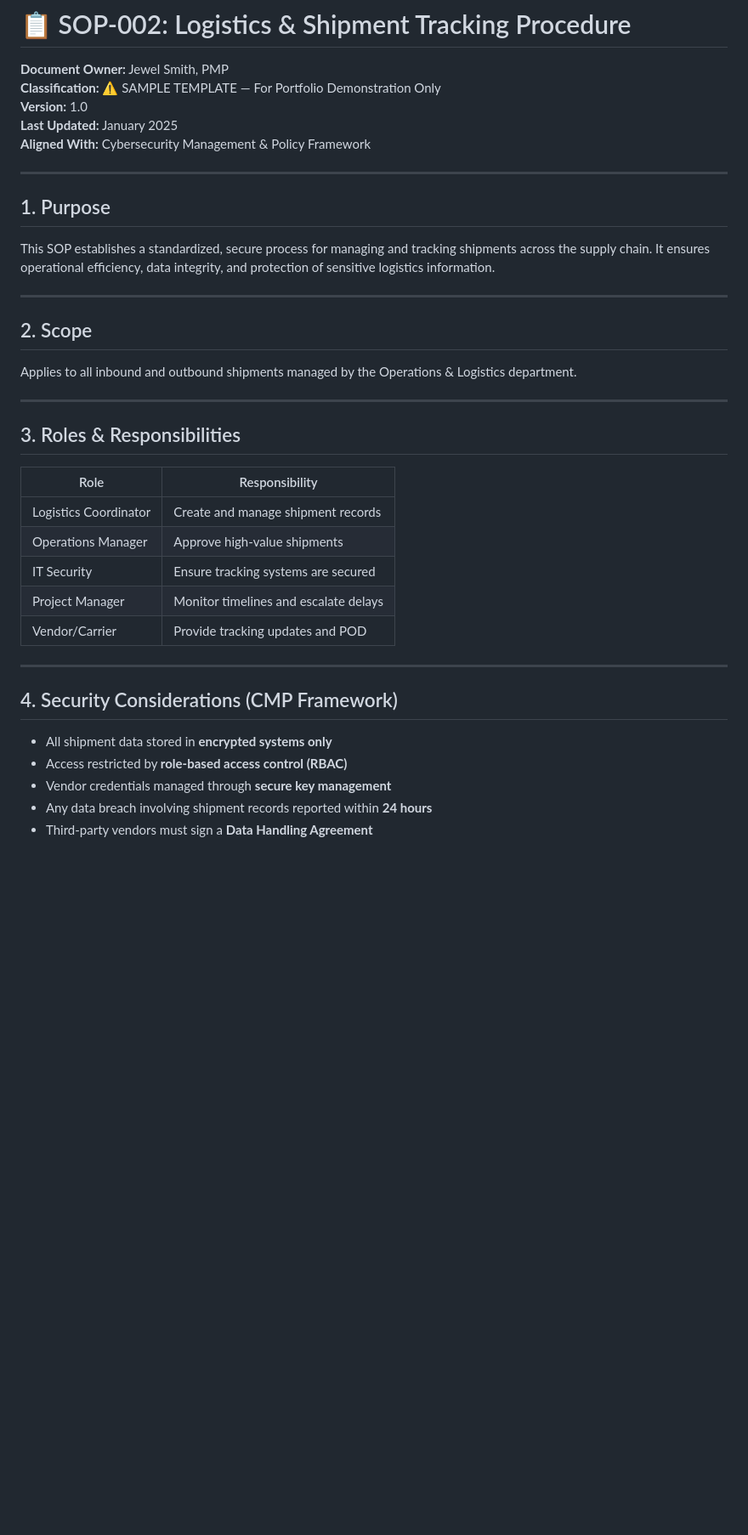
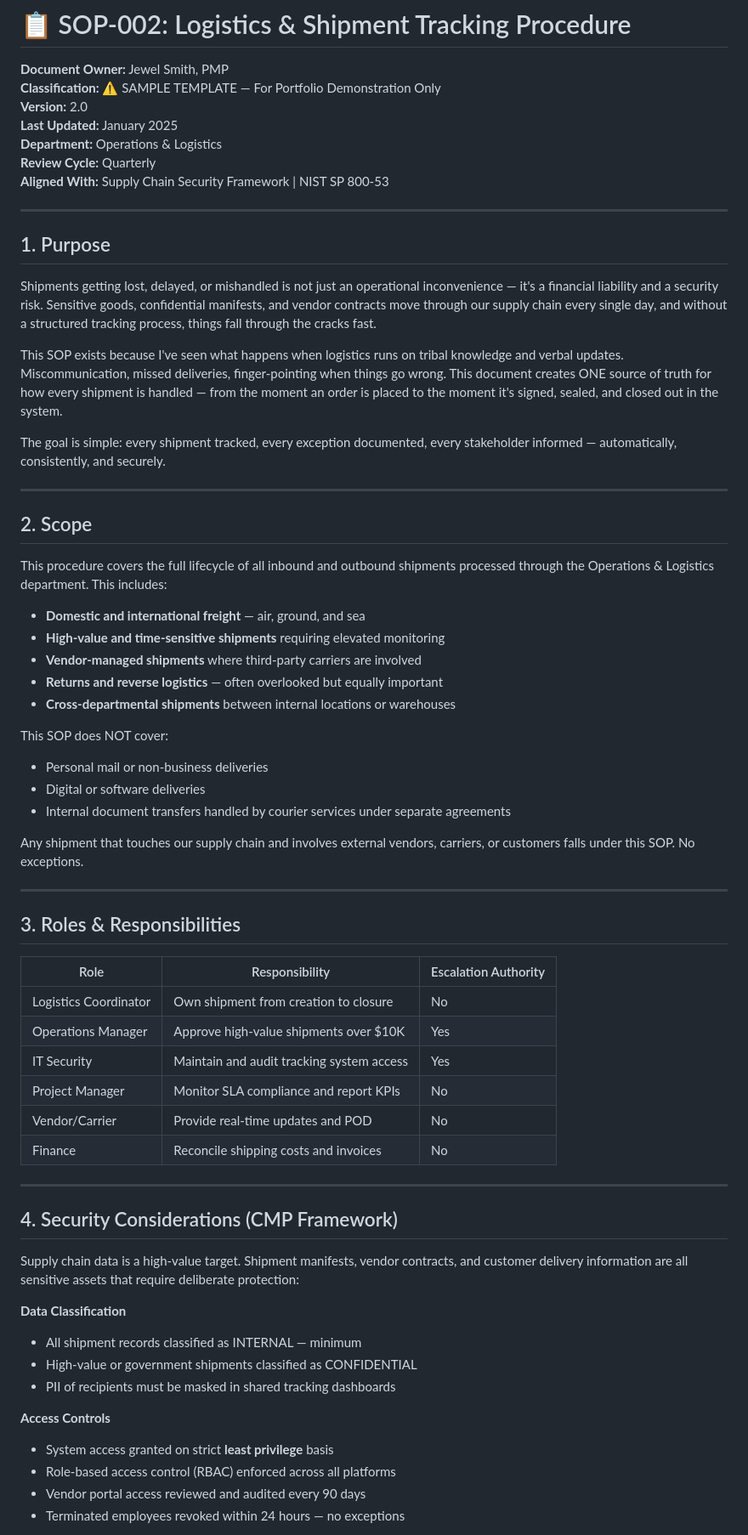
Before and after one commit to jewelpsmith/SmartOps-Portfolio, a Markdown page: SOPs/SOP-002-Logistics-Shipment-Tracking.md, the part around one of its changes. Shown at 85% size. GitHub-like rendering; blank space fills up the shorter version.

```diff
--- a/SOPs/SOP-002-Logistics-Shipment-Tracking.md
+++ b/SOPs/SOP-002-Logistics-Shipment-Tracking.md
@@ -2,43 +2,88 @@
 
 **Document Owner:** Jewel Smith, PMP
 **Classification:** ⚠️ SAMPLE TEMPLATE — For Portfolio Demonstration Only
-**Version:** 1.0
+**Version:** 2.0
 **Last Updated:** January 2025
-**Aligned With:** Cybersecurity Management & Policy Framework
+**Department:** Operations & Logistics
+**Review Cycle:** Quarterly
+**Aligned With:** Supply Chain Security Framework | NIST SP 800-53
 
 ---
 
 ## 1. Purpose
 
-This SOP establishes a standardized, secure process for managing
-and tracking shipments across the supply chain. It ensures operational
-efficiency, data integrity, and protection of sensitive logistics information.
+Shipments getting lost, delayed, or mishandled is not just an
+operational inconvenience — it's a financial liability and a
+security risk. Sensitive goods, confidential manifests, and
+vendor contracts move through our supply chain every single day,
+and without a structured tracking process, things fall through
+the cracks fast.
+
+This SOP exists because I've seen what happens when logistics
+runs on tribal knowledge and verbal updates. Miscommunication,
+missed deliveries, finger-pointing when things go wrong. This
+document creates ONE source of truth for how every shipment
+is handled — from the moment an order is placed to the moment
+it's signed, sealed, and closed out in the system.
+
+The goal is simple: every shipment tracked, every exception
+documented, every stakeholder informed — automatically,
+consistently, and securely.
 
 ---
 
 ## 2. Scope
 
-Applies to all inbound and outbound shipments managed by the
-Operations & Logistics department.
+This procedure covers the full lifecycle of all inbound and
+outbound shipments processed through the Operations & Logistics
+department. This includes:
+
+- **Domestic and international freight** — air, ground, and sea
+- **High-value and time-sensitive shipments** requiring elevated monitoring
+- **Vendor-managed shipments** where third-party carriers are involved
+- **Returns and reverse logistics** — often overlooked but equally important
+- **Cross-departmental shipments** between internal locations or warehouses
+
+This SOP does NOT cover:
+
+- Personal mail or non-business deliveries
+- Digital or software deliveries
+- Internal document transfers handled by courier services
+  under separate agreements
+
+Any shipment that touches our supply chain and involves
+external vendors, carriers, or customers falls under this SOP.
+No exceptions.
 
 ---
 
 ## 3. Roles & Responsibilities
 
-| Role | Responsibility |
-|---|---|
-| Logistics Coordinator | Create and manage shipment records |
-| Operations Manager | Approve high-value shipments |
-| IT Security | Ensure tracking systems are secured |
-| Project Manager | Monitor timelines and escalate delays |
-| Vendor/Carrier | Provide tracking updates and POD |
+| Role | Responsibility | Escalation Authority |
+|---|---|---|
+| Logistics Coordinator | Own shipment from creation to closure | No |
+| Operations Manager | Approve high-value shipments over $10K | Yes |
+| IT Security | Maintain and audit tracking system access | Yes |
+| Project Manager | Monitor SLA compliance and report KPIs | No |
+| Vendor/Carrier | Provide real-time updates and POD | No |
+| Finance | Reconcile shipping costs and invoices | No |
 
 ---
 
 ## 4. Security Considerations (CMP Framework)
 
-- All shipment data stored in **encrypted systems only**
-- Access restricted by **role-based access control (RBAC)**
-- Vendor credentials managed through **secure key management**
-- Any data breach involving shipment records reported within **24 hours**
-- Third-party vendors must sign a **Data Handling Agreement**
+Supply chain data is a high-value target. Shipment manifests,
+vendor contracts, and customer delivery information are all
+sensitive assets that require deliberate protection:
+
+**Data Classification**
+- All shipment records classified as INTERNAL — minimum
+- High-value or government shipments classified as CONFIDENTIAL
+- PII of recipients must be masked in shared tracking dashboards
+
+**Access Controls**
+- System access granted on strict **least privilege** basis
+- Role-based access control (RBAC) enforced across all platforms
+- Vendor portal access reviewed and audited every 90 days
+- Terminated employees revoked within 24 hours — no exceptions
+
```
Also changed, not shown: other parts of SOPs/SOP-002-Logistics-Shipment-Tracking.md (+113 -45 lines).
